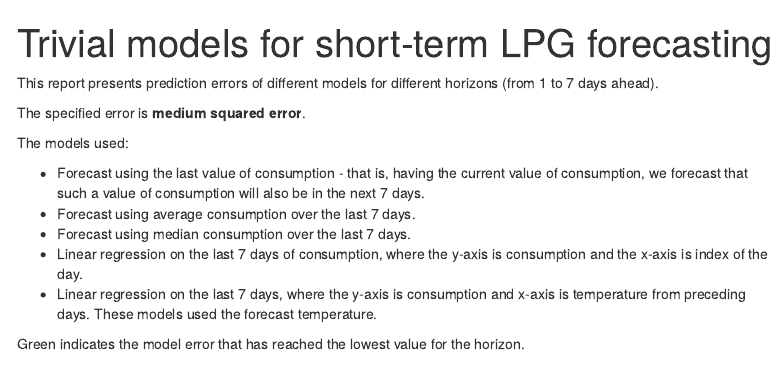
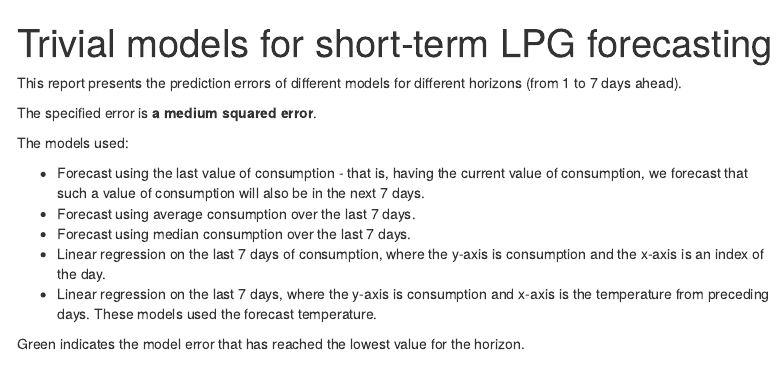
Before and after one commit to adaa-polsl/dss4lpg, an R Markdown document (inst/rmd/naive_models.Rmd): the page in a window 1100 px wide, from its top. Rendered offline with R 4.5, knitr and Pandoc, with nearby package versions; some code elsewhere in the file could not run offline; menus at the side of the page are left out.

Commit message:
Fix typos in reports

````diff
--- a/inst/rmd/naive_models.Rmd
+++ b/inst/rmd/naive_models.Rmd
@@ -18,17 +18,17 @@ options(knitr.table.format = "html")
 read_file_function <- readr::read_csv
 ```
 
-This report presents prediction errors of different models for different horizons (from 1 to 7 days ahead).
+This report presents the prediction errors of different models for different horizons (from 1 to 7 days ahead).
 
-The specified error is **medium squared error**.
+The specified error is **a medium squared error**.
 
 The models used:
 
 * Forecast using the last value of consumption - that is, having the current value of consumption, we forecast that such a value of consumption will also be in the next 7 days.
 * Forecast using average consumption over the last 7 days.
 * Forecast using median consumption over the last 7 days.
-* Linear regression on the last 7 days of consumption, where the y-axis is consumption and the x-axis is index of the day.
-* Linear regression on the last 7 days, where the y-axis is consumption and x-axis is temperature from preceding days. These models used the forecast temperature.
+* Linear regression on the last 7 days of consumption, where the y-axis is consumption and the x-axis is an index of the day.
+* Linear regression on the last 7 days, where the y-axis is consumption and x-axis is the temperature from preceding days. These models used the forecast temperature.
 
 Green indicates the model error that has reached the lowest value for the horizon.
 
````
Also changed, not shown: inst/rmd/gradient_boosting/gbm_report.Rmd (+2 -2 lines), inst/rmd/naive_models_part.Rmd (+1 -1 lines).
